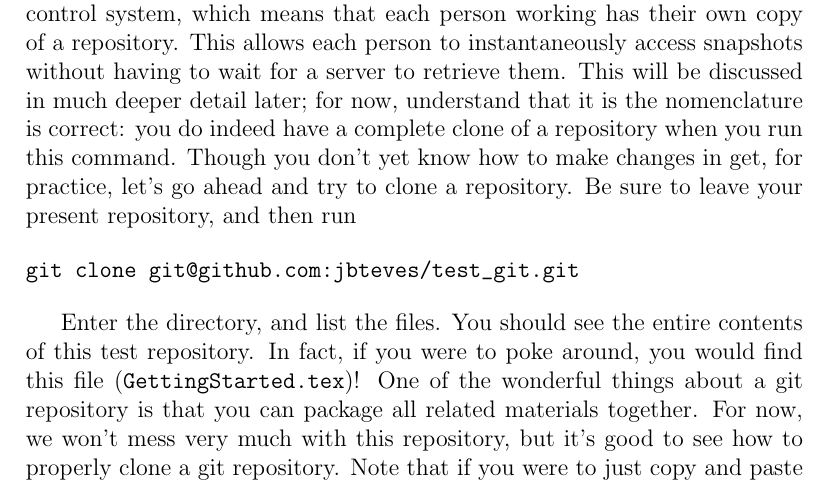
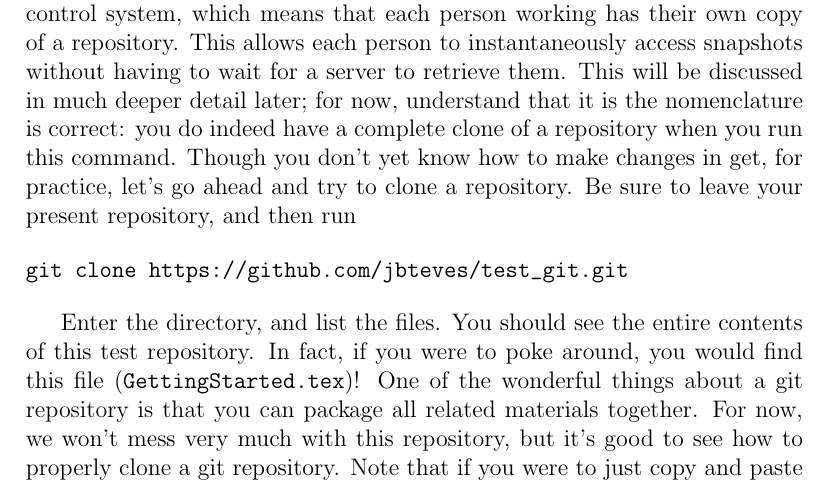
Before and after one commit to Aubyni/test_git, a LaTeX thesis (latex_source/git_boot_camp.tex, which reads latex_source/GettingStarted.tex): part of page 15 of 16, cut so that both start at the same text. Compiled offline with pdfLaTeX.

Commit message:
Corrects bad git clone command that used ssh instead of https

```diff
--- a/latex_source/GettingStarted.tex
+++ b/latex_source/GettingStarted.tex
@@ -115,7 +115,7 @@ Be sure to leave your present repository, and then run
 }
 
 \begin{verbatim}
-git clone git@github.com:jbteves/test_git.git
+git clone https://github.com/jbteves/test_git.git
 \end{verbatim}
 
 \par{
```
